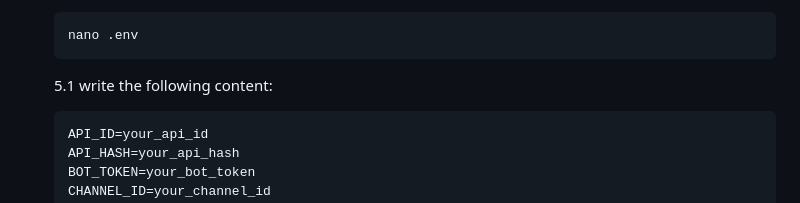
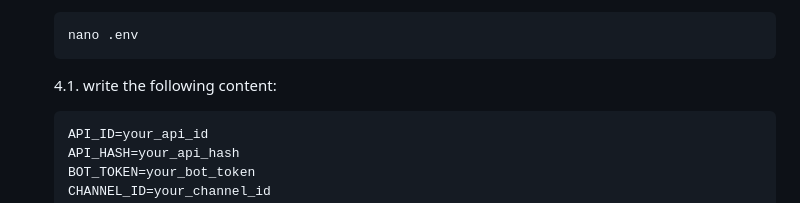
Before and after one commit to ItsOrv/Orv-Telegram-Proxy, a Markdown page: README.md, the part around the change. GitHub-like rendering.

````diff
--- a/README.md
+++ b/README.md
@@ -61,7 +61,7 @@ This project is a Telegram bot designed to collect proxy links from specific Tel
    nano .env
    ```
 
-   5.1 write the following content:
+   4.1. write the following content:
 
    ```env
    API_ID=your_api_id
````
